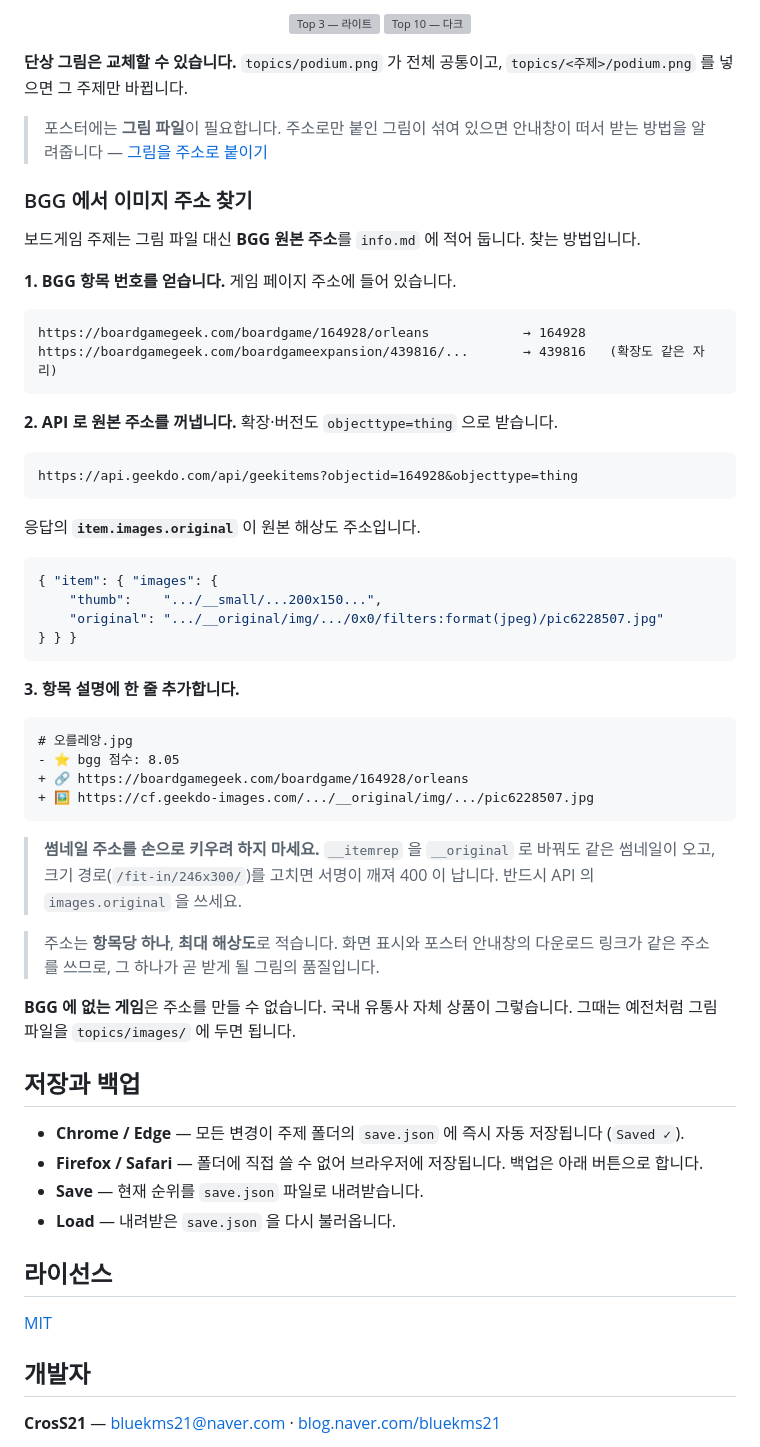
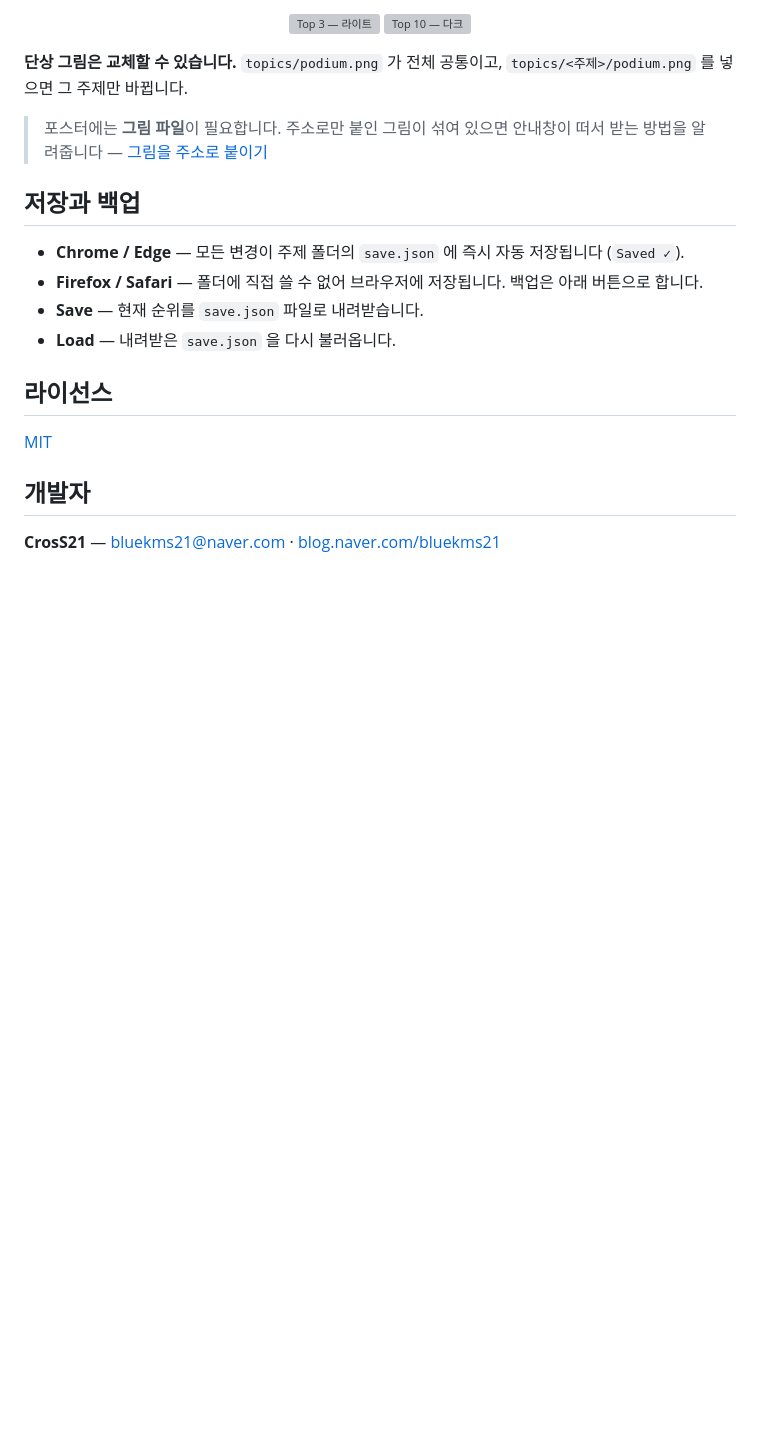
Before and after one commit to bluekms/rankmaker, a Markdown page: README.md, the part around one of its changes. Drawn GitHub-style; blank space fills up the shorter version; grey boxes are pictures that could not be loaded.

````diff
--- a/README.md
+++ b/README.md
@@ -122,50 +140,6 @@ List 또는 Gallery 에서 **Podium** 메뉴로 PNG 를 뽑습니다. WorldCup
 
 > 포스터에는 **그림 파일**이 필요합니다. 주소로만 붙인 그림이 섞여 있으면 안내창이 떠서 받는 방법을 알려줍니다 — [그림을 주소로 붙이기](docs/image-url.md)
 
-### BGG 에서 이미지 주소 찾기
-
-보드게임 주제는 그림 파일 대신 **BGG 원본 주소**를 `info.md` 에 적어 둡니다. 찾는 방법입니다.
-
-**1. BGG 항목 번호를 얻습니다.** 게임 페이지 주소에 들어 있습니다.
-
-```
-https://boardgamegeek.com/boardgame/164928/orleans            → 164928
-https://boardgamegeek.com/boardgameexpansion/439816/...       → 439816   (확장도 같은 자리)
-```
-
-**2. API 로 원본 주소를 꺼냅니다.** 확장·버전도 `objecttype=thing` 으로 받습니다.
-
-```
-https://api.geekdo.com/api/geekitems?objectid=164928&objecttype=thing
-```
-
-응답의 **`item.images.original`** 이 원본 해상도 주소입니다.
-
-```json
-{ "item": { "images": {
-    "thumb":    ".../__small/...200x150...",
-    "original": ".../__original/img/.../0x0/filters:format(jpeg)/pic6228507.jpg"
-} } }
-```
-
-**3. 항목 설명에 한 줄 추가합니다.**
-
-```markdown
-# 오를레앙.jpg
-- ⭐ bgg 점수: 8.05
-+ 🔗 https://boardgamegeek.com/boardgame/164928/orleans
-+ 🖼 https://cf.geekdo-images.com/.../__original/img/.../pic6228507.jpg
-```
-
-> **썸네일 주소를 손으로 키우려 하지 마세요.** `__itemrep` 을 `__original` 로 바꿔도 같은 썸네일이 오고,
-> 크기 경로(`/fit-in/246x300/`)를 고치면 서명이 깨져 400 이 납니다. 반드시 API 의 `images.original` 을 쓰세요.
-
-> 주소는 **항목당 하나**, **최대 해상도**로 적습니다. 화면 표시와 포스터 안내창의 다운로드 링크가
-> 같은 주소를 쓰므로, 그 하나가 곧 받게 될 그림의 품질입니다.
-
-**BGG 에 없는 게임**은 주소를 만들 수 없습니다. 국내 유통사 자체 상품이 그렇습니다.
-그때는 예전처럼 그림 파일을 `topics/images/` 에 두면 됩니다.
-
 ## 저장과 백업
 
 - **Chrome / Edge** — 모든 변경이 주제 폴더의 `save.json` 에 즉시 자동 저장됩니다 (`Saved ✓`).
````
Also changed, not shown: other parts of README.md (+19 -1 lines), README.en.md (+19 -46 lines).
